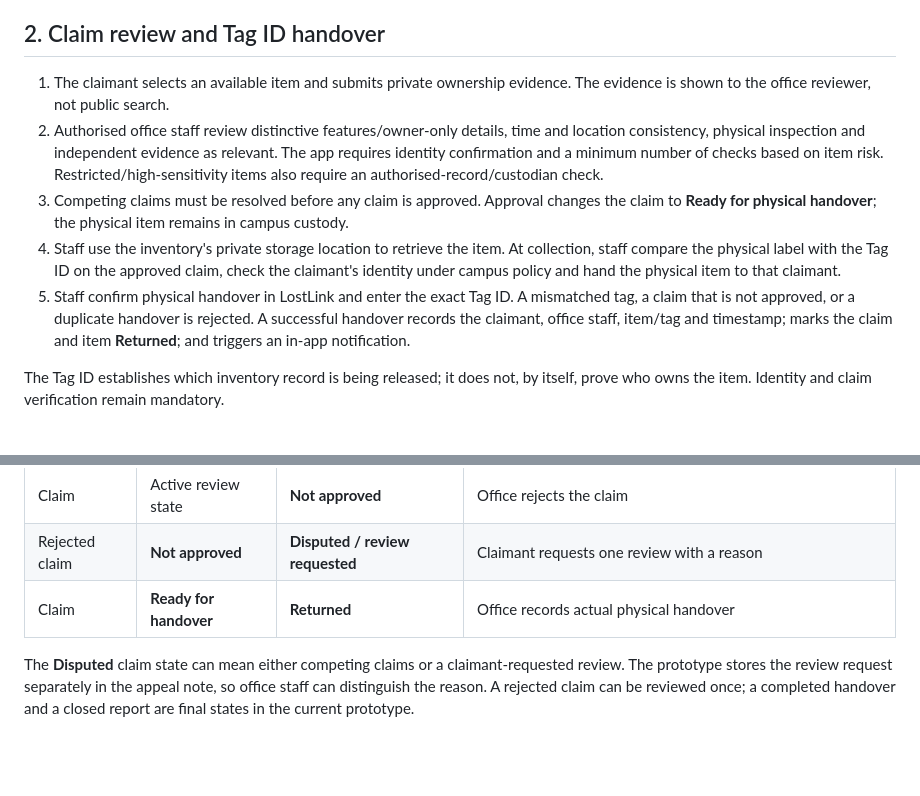
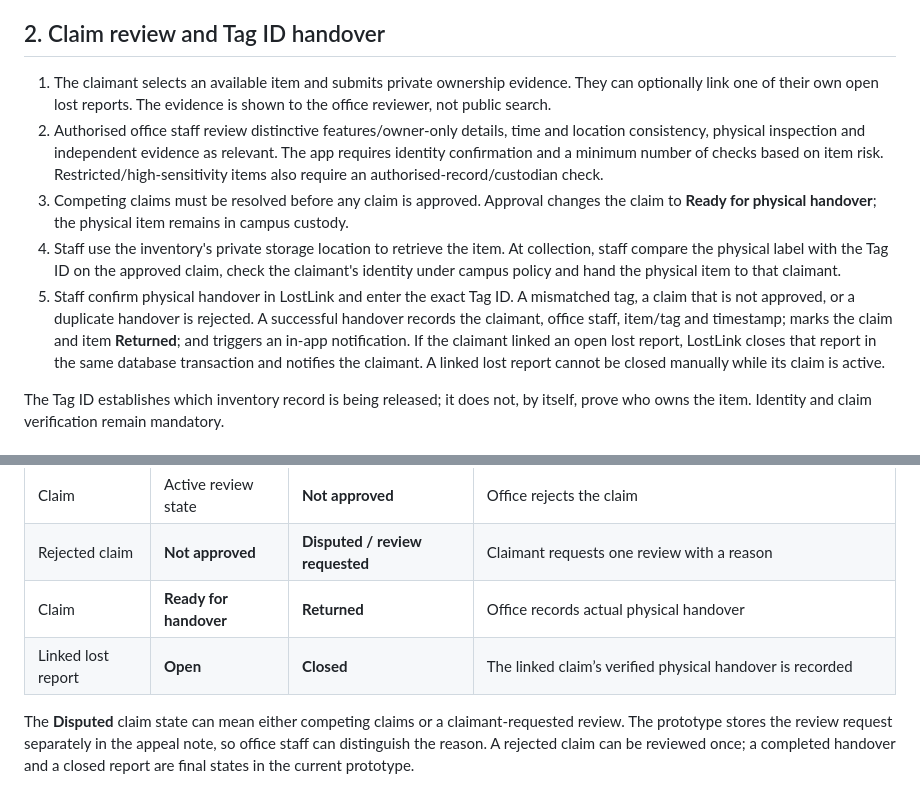
Before and after one commit to mjtheoj/DejaVu, a Markdown page: CAMPUS_OPERATIONS.md, 2 parts joined by grey strips. Rendered like a GitHub page; blank space fills up the shorter version.

Commit message:
Document linked lost report completion in claim handling

```diff
--- a/CAMPUS_OPERATIONS.md
+++ b/CAMPUS_OPERATIONS.md
@@ -18,11 +18,11 @@ Older local database records whose storage location was never recorded are marke
 
 ## 2. Claim review and Tag ID handover
 
-1. The claimant selects an available item and submits private ownership evidence. The evidence is shown to the office reviewer, not public search.
+1. The claimant selects an available item and submits private ownership evidence. They can optionally link one of their own open lost reports. The evidence is shown to the office reviewer, not public search.
 2. Authorised office staff review distinctive features/owner-only details, time and location consistency, physical inspection and independent evidence as relevant. The app requires identity confirmation and a minimum number of checks based on item risk. Restricted/high-sensitivity items also require an authorised-record/custodian check.
 3. Competing claims must be resolved before any claim is approved. Approval changes the claim to **Ready for physical handover**; the physical item remains in campus custody.
 4. Staff use the inventory's private storage location to retrieve the item. At collection, staff compare the physical label with the Tag ID on the approved claim, check the claimant's identity under campus policy and hand the physical item to that claimant.
-5. Staff confirm physical handover in LostLink and enter the exact Tag ID. A mismatched tag, a claim that is not approved, or a duplicate handover is rejected. A successful handover records the claimant, office staff, item/tag and timestamp; marks the claim and item **Returned**; and triggers an in-app notification.
+5. Staff confirm physical handover in LostLink and enter the exact Tag ID. A mismatched tag, a claim that is not approved, or a duplicate handover is rejected. A successful handover records the claimant, office staff, item/tag and timestamp; marks the claim and item **Returned**; and triggers an in-app notification. If the claimant linked an open lost report, LostLink closes that report in the same database transaction and notifies the claimant. A linked lost report cannot be closed manually while its claim is active.
 
 The Tag ID establishes which inventory record is being released; it does not, by itself, prove who owns the item. Identity and claim verification remain mandatory.
 
@@ -50,6 +50,7 @@ Student-owned reports have controlled exit paths so stale reports do not stay ac
 | Claim | Active review state | **Not approved** | Office rejects the claim |
 | Rejected claim | **Not approved** | **Disputed / review requested** | Claimant requests one review with a reason |
 | Claim | **Ready for handover** | **Returned** | Office records actual physical handover |
+| Linked lost report | **Open** | **Closed** | The linked claim’s verified physical handover is recorded |
 
 The **Disputed** claim state can mean either competing claims or a claimant-requested review. The prototype stores the review request separately in the appeal note, so office staff can distinguish the reason. A rejected claim can be reviewed once; a completed handover and a closed report are final states in the current prototype.
 
```
